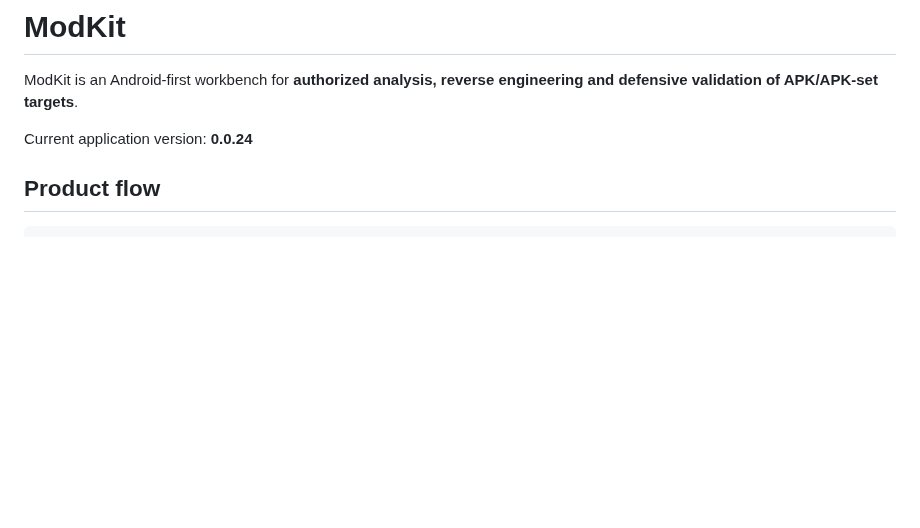
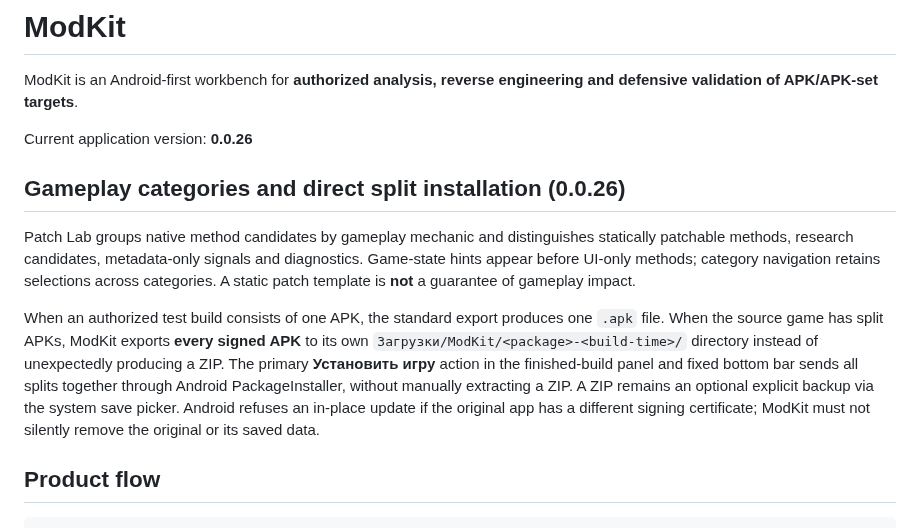
Before and after one commit to Ffenuss/ModKit, a Markdown page: README.md, the part around the change. Rendered like a GitHub page; blank space fills up the shorter version.

Commit message:
Document categorized mods, real split APK exports and in-app multi-APK installation

```diff
--- a/README.md
+++ b/README.md
@@ -2,7 +2,13 @@
 
 ModKit is an Android-first workbench for **authorized analysis, reverse engineering and defensive validation of APK/APK-set targets**.
 
-Current application version: **0.0.24**
+Current application version: **0.0.26**
+
+## Gameplay categories and direct split installation (0.0.26)
+
+Patch Lab groups native method candidates by gameplay mechanic and distinguishes statically patchable methods, research candidates, metadata-only signals and diagnostics. Game-state hints appear before UI-only methods; category navigation retains selections across categories. A static patch template is **not** a guarantee of gameplay impact.
+
+When an authorized test build consists of one APK, the standard export produces one `.apk` file. When the source game has split APKs, ModKit exports **every signed APK** to its own `Загрузки/ModKit/<package>-<build-time>/` directory instead of unexpectedly producing a ZIP. The primary **Установить игру** action in the finished-build panel and fixed bottom bar sends all splits together through Android PackageInstaller, without manually extracting a ZIP. A ZIP remains an optional explicit backup via the system save picker. Android refuses an in-place update if the original app has a different signing certificate; ModKit must not silently remove the original or its saved data.
 
 ## Product flow
 
```
